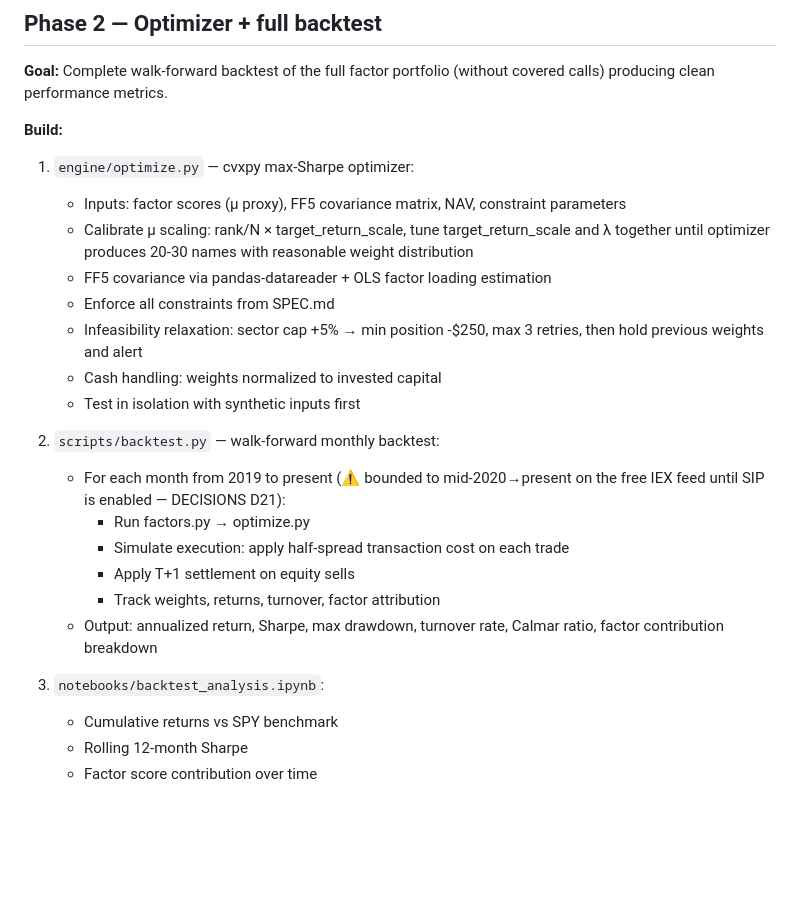
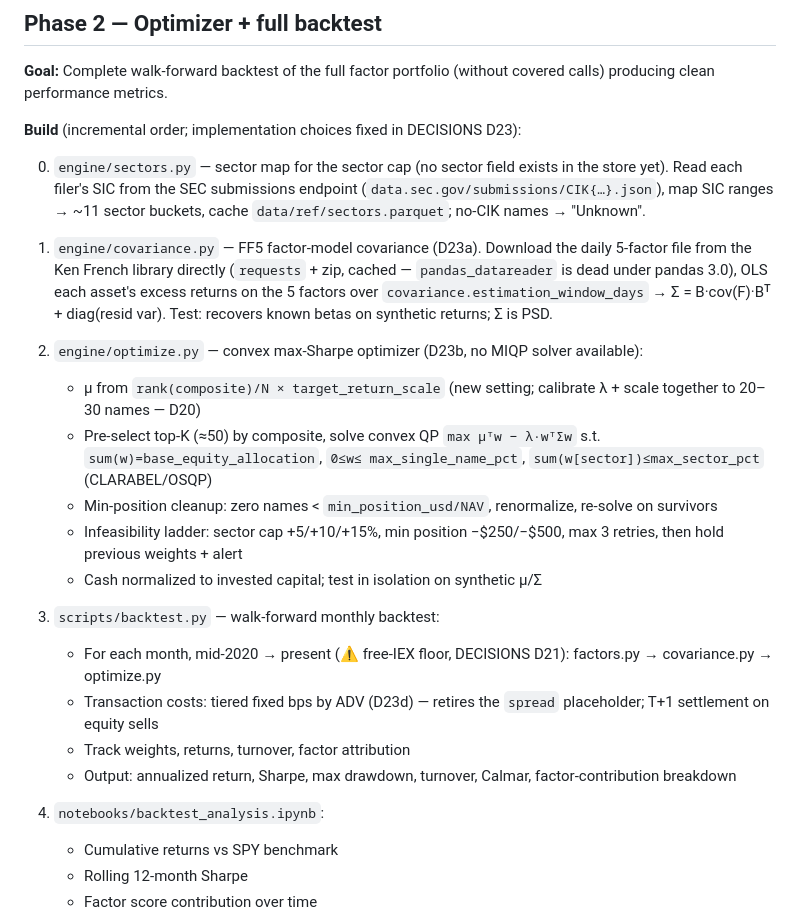
Before and after one commit to diegogomezpy/Portfolio_Algo_Trader, a Markdown page: docs/BUILD_ORDER.md, the part around the change. Rendered like a GitHub page; blank space fills up the shorter version.

```diff
--- a/docs/BUILD_ORDER.md
+++ b/docs/BUILD_ORDER.md
@@ -154,32 +154,43 @@ sensible output on historical data.
 **Goal:** Complete walk-forward backtest of the full factor portfolio
 (without covered calls) producing clean performance metrics.
 
-**Build:**
+**Build** (incremental order; implementation choices fixed in DECISIONS D23):
 
-1. `engine/optimize.py` — cvxpy max-Sharpe optimizer:
-   - Inputs: factor scores (μ proxy), FF5 covariance matrix, NAV,
-     constraint parameters
-   - Calibrate μ scaling: rank/N × target_return_scale, tune
-     target_return_scale and λ together until optimizer produces
-     20-30 names with reasonable weight distribution
-   - FF5 covariance via pandas-datareader + OLS factor loading estimation
-   - Enforce all constraints from SPEC.md
-   - Infeasibility relaxation: sector cap +5% → min position -$250,
-     max 3 retries, then hold previous weights and alert
-   - Cash handling: weights normalized to invested capital
-   - Test in isolation with synthetic inputs first
+0. `engine/sectors.py` — sector map for the sector cap (no sector field exists
+   in the store yet). Read each filer's SIC from the SEC submissions endpoint
+   (`data.sec.gov/submissions/CIK{…}.json`), map SIC ranges → ~11 sector
+   buckets, cache `data/ref/sectors.parquet`; no-CIK names → "Unknown".
 
-2. `scripts/backtest.py` — walk-forward monthly backtest:
-   - For each month from 2019 to present (⚠️ bounded to mid-2020→present
-     on the free IEX feed until SIP is enabled — DECISIONS D21):
-     - Run factors.py → optimize.py
-     - Simulate execution: apply half-spread transaction cost on each trade
-     - Apply T+1 settlement on equity sells
-     - Track weights, returns, turnover, factor attribution
-   - Output: annualized return, Sharpe, max drawdown, turnover rate,
-     Calmar ratio, factor contribution breakdown
+1. `engine/covariance.py` — FF5 factor-model covariance (D23a). Download the
+   daily 5-factor file from the Ken French library directly (`requests` + zip,
+   cached — `pandas_datareader` is dead under pandas 3.0), OLS each asset's
+   excess returns on the 5 factors over `covariance.estimation_window_days` →
+   Σ = B·cov(F)·Bᵀ + diag(resid var). Test: recovers known betas on synthetic
+   returns; Σ is PSD.
 
-3. `notebooks/backtest_analysis.ipynb`:
+2. `engine/optimize.py` — convex max-Sharpe optimizer (D23b, no MIQP solver
+   available):
+   - μ from `rank(composite)/N × target_return_scale` (new setting; calibrate
+     λ + scale together to 20–30 names — D20)
+   - Pre-select top-K (≈50) by composite, solve convex QP
+     `max μᵀw − λ·wᵀΣw` s.t. `sum(w)=base_equity_allocation`, `0≤w≤
+     max_single_name_pct`, `sum(w[sector])≤max_sector_pct` (CLARABEL/OSQP)
+   - Min-position cleanup: zero names < `min_position_usd/NAV`, renormalize,
+     re-solve on survivors
+   - Infeasibility ladder: sector cap +5/+10/+15%, min position −$250/−$500,
+     max 3 retries, then hold previous weights + alert
+   - Cash normalized to invested capital; test in isolation on synthetic μ/Σ
+
+3. `scripts/backtest.py` — walk-forward monthly backtest:
+   - For each month, mid-2020 → present (⚠️ free-IEX floor, DECISIONS D21):
+     factors.py → covariance.py → optimize.py
+   - Transaction costs: tiered fixed bps by ADV (D23d) — retires the `spread`
+     placeholder; T+1 settlement on equity sells
+   - Track weights, returns, turnover, factor attribution
+   - Output: annualized return, Sharpe, max drawdown, turnover, Calmar,
+     factor-contribution breakdown
+
+4. `notebooks/backtest_analysis.ipynb`:
    - Cumulative returns vs SPY benchmark
    - Rolling 12-month Sharpe
    - Factor score contribution over time
```
Also changed, not shown: docs/DECISIONS.md (+52 -0 lines).
